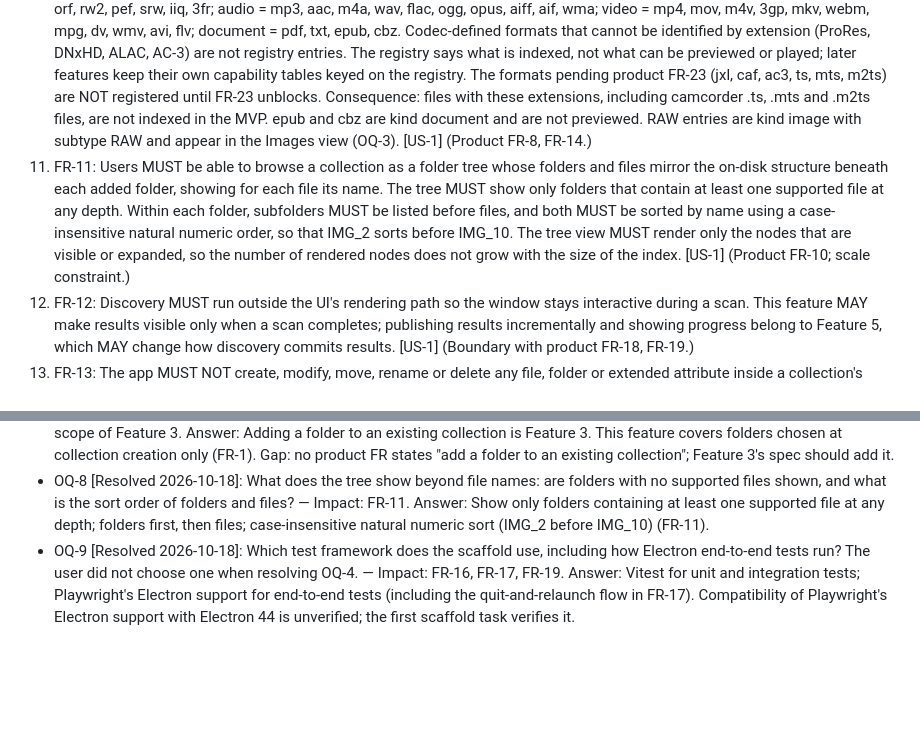
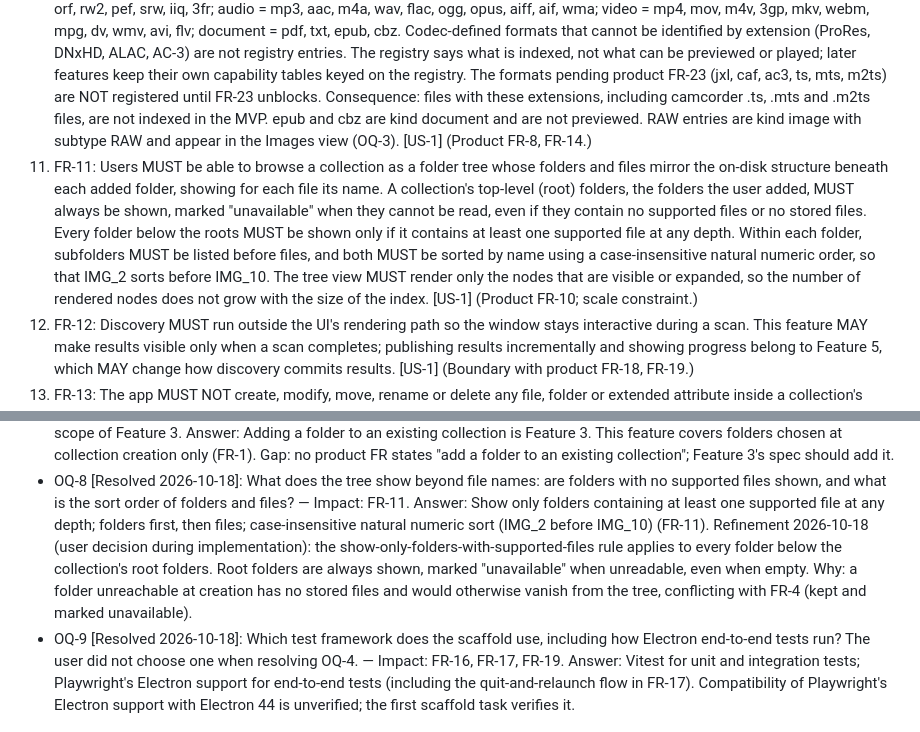
Before and after one commit to saboteur-works/mitate, a Markdown page: specs/features/collection-index-tree.md, 2 parts joined by grey strips. Rendered like a GitHub page; blank space fills up the shorter version.

Commit message:
Spec: always show collection root folders in the tree
User decision during implementation; refines FR-11 and Tasks 10 and 14.

Co-Authored-By: Claude Opus 5.5 <noreply@anthropic.com>

```diff
--- a/specs/features/collection-index-tree.md
+++ b/specs/features/collection-index-tree.md
@@ -37,7 +37,7 @@ A user creates a named collection from one or more folders, and the app finds ev
 8. FR-8: Discovery MUST NOT follow symlinks to folders and MUST skip symlinks to files, so a symlink to a file is not indexed. A file or folder reachable only through a symlink MUST NOT appear in the index. [US-1] (Product FR-9.)
 9. FR-9: The supported-type registry MUST be one module with one data table. Each entry maps one lowercase extension to exactly one media kind (image, audio, video or document) and MAY carry a subtype (for example RAW). It MUST expose a lookup from extension to entry and a listing of entries by kind. No extension MAY appear in two entries. [US-1] (Supports product FR-8, FR-14.)
 10. FR-10: The registry MUST contain every extension named in product FR-12, FR-14, FR-21 and FR-22, except those pending product FR-23, and MUST contain no other extension except the aliases jpg (jpeg), tif (tiff) and aif (aiff). The initial table is: image = jpeg, jpg, png, gif, heic, heif, tiff, tif, bmp, webp, avif, psd, exr, tga; image with subtype RAW = cr2, cr3, nef, arw, dng, raf, orf, rw2, pef, srw, iiq, 3fr; audio = mp3, aac, m4a, wav, flac, ogg, opus, aiff, aif, wma; video = mp4, mov, m4v, 3gp, mkv, webm, mpg, dv, wmv, avi, flv; document = pdf, txt, epub, cbz. Codec-defined formats that cannot be identified by extension (ProRes, DNxHD, ALAC, AC-3) are not registry entries. The registry says what is indexed, not what can be previewed or played; later features keep their own capability tables keyed on the registry. The formats pending product FR-23 (jxl, caf, ac3, ts, mts, m2ts) are NOT registered until FR-23 unblocks. Consequence: files with these extensions, including camcorder .ts, .mts and .m2ts files, are not indexed in the MVP. epub and cbz are kind document and are not previewed. RAW entries are kind image with subtype RAW and appear in the Images view (OQ-3). [US-1] (Product FR-8, FR-14.)
-11. FR-11: Users MUST be able to browse a collection as a folder tree whose folders and files mirror the on-disk structure beneath each added folder, showing for each file its name. The tree MUST show only folders that contain at least one supported file at any depth. Within each folder, subfolders MUST be listed before files, and both MUST be sorted by name using a case-insensitive natural numeric order, so that IMG_2 sorts before IMG_10. The tree view MUST render only the nodes that are visible or expanded, so the number of rendered nodes does not grow with the size of the index. [US-1] (Product FR-10; scale constraint.)
+11. FR-11: Users MUST be able to browse a collection as a folder tree whose folders and files mirror the on-disk structure beneath each added folder, showing for each file its name. A collection's top-level (root) folders, the folders the user added, MUST always be shown, marked "unavailable" when they cannot be read, even if they contain no supported files or no stored files. Every folder below the roots MUST be shown only if it contains at least one supported file at any depth. Within each folder, subfolders MUST be listed before files, and both MUST be sorted by name using a case-insensitive natural numeric order, so that IMG_2 sorts before IMG_10. The tree view MUST render only the nodes that are visible or expanded, so the number of rendered nodes does not grow with the size of the index. [US-1] (Product FR-10; scale constraint.)
 12. FR-12: Discovery MUST run outside the UI's rendering path so the window stays interactive during a scan. This feature MAY make results visible only when a scan completes; publishing results incrementally and showing progress belong to Feature 5, which MAY change how discovery commits results. [US-1] (Boundary with product FR-18, FR-19.)
 13. FR-13: The app MUST NOT create, modify, move, rename or delete any file, folder or extended attribute inside a collection's folders. App storage MUST be located outside any collection folder. [US-2] (Product FR-17.)
 14. FR-14: The repository MUST contain a reusable read-only check usable from any feature's tests. Given a directory tree, it MUST record a snapshot of every entry: relative path, entry type, size, mode, a content hash for files, modification time, change time, birth time, access time, and each extended attribute's name and value hash. It MUST compare two snapshots and report each entry that was added, removed or differs, naming the differing field. It MUST exit with failure or throw when any difference is found, except for access time (FR-15). [US-2] (Product FR-17.)
@@ -66,6 +66,7 @@ A user creates a named collection from one or more folders, and the app finds ev
   Answer: Adding a folder to an existing collection is Feature 3. This feature covers folders chosen at collection creation only (FR-1). Gap: no product FR states "add a folder to an existing collection"; Feature 3's spec should add it.
 - OQ-8 [Resolved 2026-10-18]: What does the tree show beyond file names: are folders with no supported files shown, and what is the sort order of folders and files? — Impact: FR-11.
   Answer: Show only folders containing at least one supported file at any depth; folders first, then files; case-insensitive natural numeric sort (IMG_2 before IMG_10) (FR-11).
+  Refinement 2026-10-18 (user decision during implementation): the show-only-folders-with-supported-files rule applies to every folder below the collection's root folders. Root folders are always shown, marked "unavailable" when unreadable, even when empty. Why: a folder unreachable at creation has no stored files and would otherwise vanish from the tree, conflicting with FR-4 (kept and marked unavailable).
 - OQ-9 [Resolved 2026-10-18]: Which test framework does the scaffold use, including how Electron end-to-end tests run? The user did not choose one when resolving OQ-4. — Impact: FR-16, FR-17, FR-19.
   Answer: Vitest for unit and integration tests; Playwright's Electron support for end-to-end tests (including the quit-and-relaunch flow in FR-17). Compatibility of Playwright's Electron support with Electron 44 is unverified; the first scaffold task verifies it.
 
```
Also changed, not shown: 1 other file.
